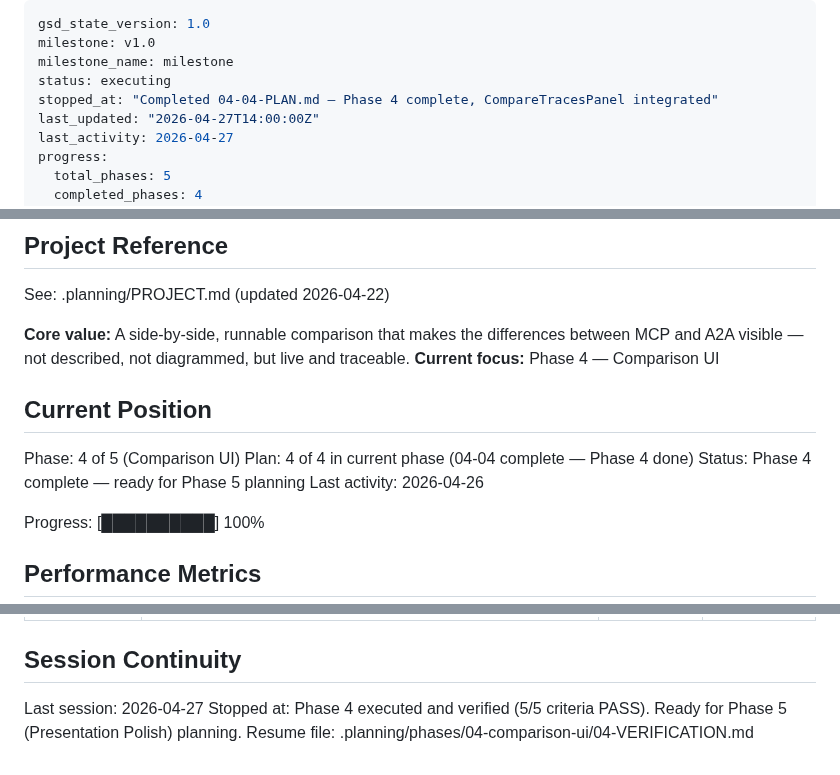
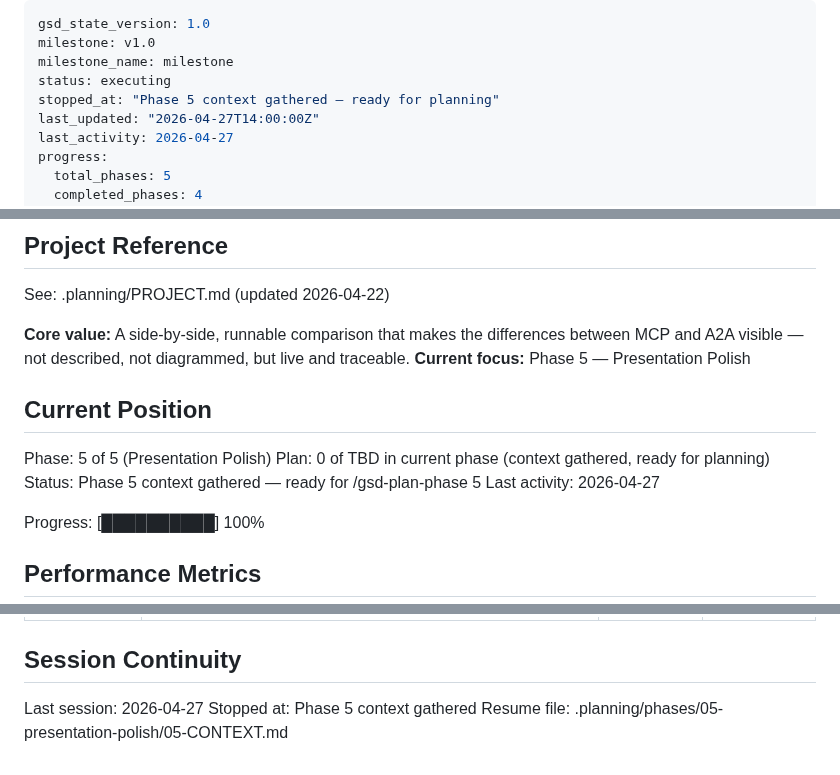
Before and after one commit to skylark248/A2AvsMCP, a Markdown page: .planning/STATE.md, 3 parts joined by grey strips. Rendered like a GitHub page.

Commit message:
docs(state): record phase 5 context session
Co-Authored-By: Claude Opus 4.6 <noreply@anthropic.com>

```diff
--- a/.planning/STATE.md
+++ b/.planning/STATE.md
@@ -3,7 +3,7 @@ gsd_state_version: 1.0
 milestone: v1.0
 milestone_name: milestone
 status: executing
-stopped_at: "Completed 04-04-PLAN.md — Phase 4 complete, CompareTracesPanel integrated"
+stopped_at: "Phase 5 context gathered — ready for planning"
 last_updated: "2026-04-27T14:00:00Z"
 last_activity: 2026-04-27
 progress:
@@ -21,14 +21,14 @@ progress:
 See: .planning/PROJECT.md (updated 2026-04-22)
 
 **Core value:** A side-by-side, runnable comparison that makes the differences between MCP and A2A visible — not described, not diagrammed, but live and traceable.
-**Current focus:** Phase 4 — Comparison UI
+**Current focus:** Phase 5 — Presentation Polish
 
 ## Current Position
 
-Phase: 4 of 5 (Comparison UI)
-Plan: 4 of 4 in current phase (04-04 complete — Phase 4 done)
-Status: Phase 4 complete — ready for Phase 5 planning
-Last activity: 2026-04-26
+Phase: 5 of 5 (Presentation Polish)
+Plan: 0 of TBD in current phase (context gathered, ready for planning)
+Status: Phase 5 context gathered — ready for /gsd-plan-phase 5
+Last activity: 2026-04-27
 
 Progress: [██████████] 100%
 
@@ -105,5 +105,5 @@ None — Phase 2 complete. TRACE-05 delivered; timeout_ms=5000 in A2ABroker conf
 ## Session Continuity
 
 Last session: 2026-04-27
-Stopped at: Phase 4 executed and verified (5/5 criteria PASS). Ready for Phase 5 (Presentation Polish) planning.
-Resume file: .planning/phases/04-comparison-ui/04-VERIFICATION.md
+Stopped at: Phase 5 context gathered
+Resume file: .planning/phases/05-presentation-polish/05-CONTEXT.md
```
